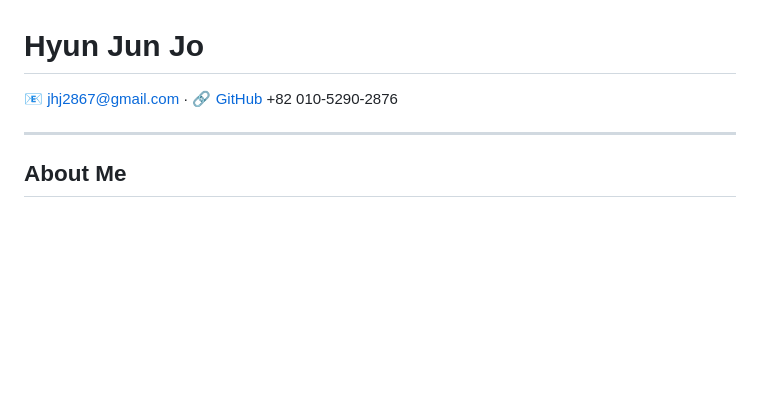
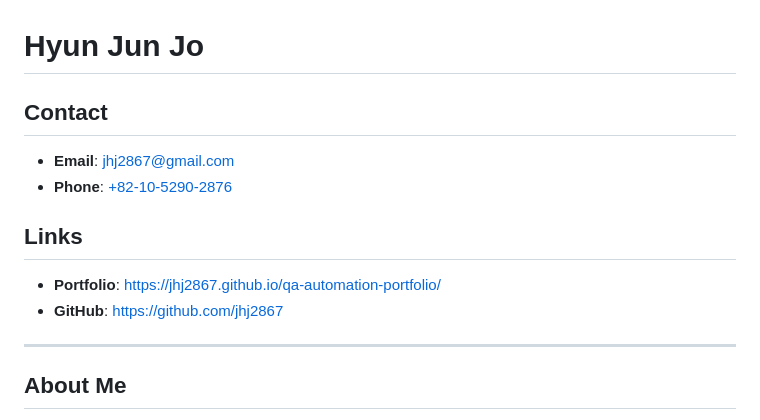
Before and after one commit to jhj2867/qa-automation-portfolio, a Markdown page: README.md, the part around the change. Drawn GitHub-style; blank space fills up the shorter version.

Commit message:
README contact link modify

```diff
--- a/README.md
+++ b/README.md
@@ -1,7 +1,14 @@
 # Hyun Jun Jo
 
-📧 jhj2867@gmail.com · 🔗 [GitHub](https://github.com/jhj2867/qa-automation-portfolio)
-+82 010-5290-2876
+## Contact
+
+- **Email**: [jhj2867@gmail.com](mailto:jhj2867@gmail.com)
+- **Phone**: [+82-10-5290-2876](tel:+821052902876)
+
+## Links
+
+- **Portfolio**: https://jhj2867.github.io/qa-automation-portfolio/
+- **GitHub**: https://github.com/jhj2867
 
 ---
 
```
